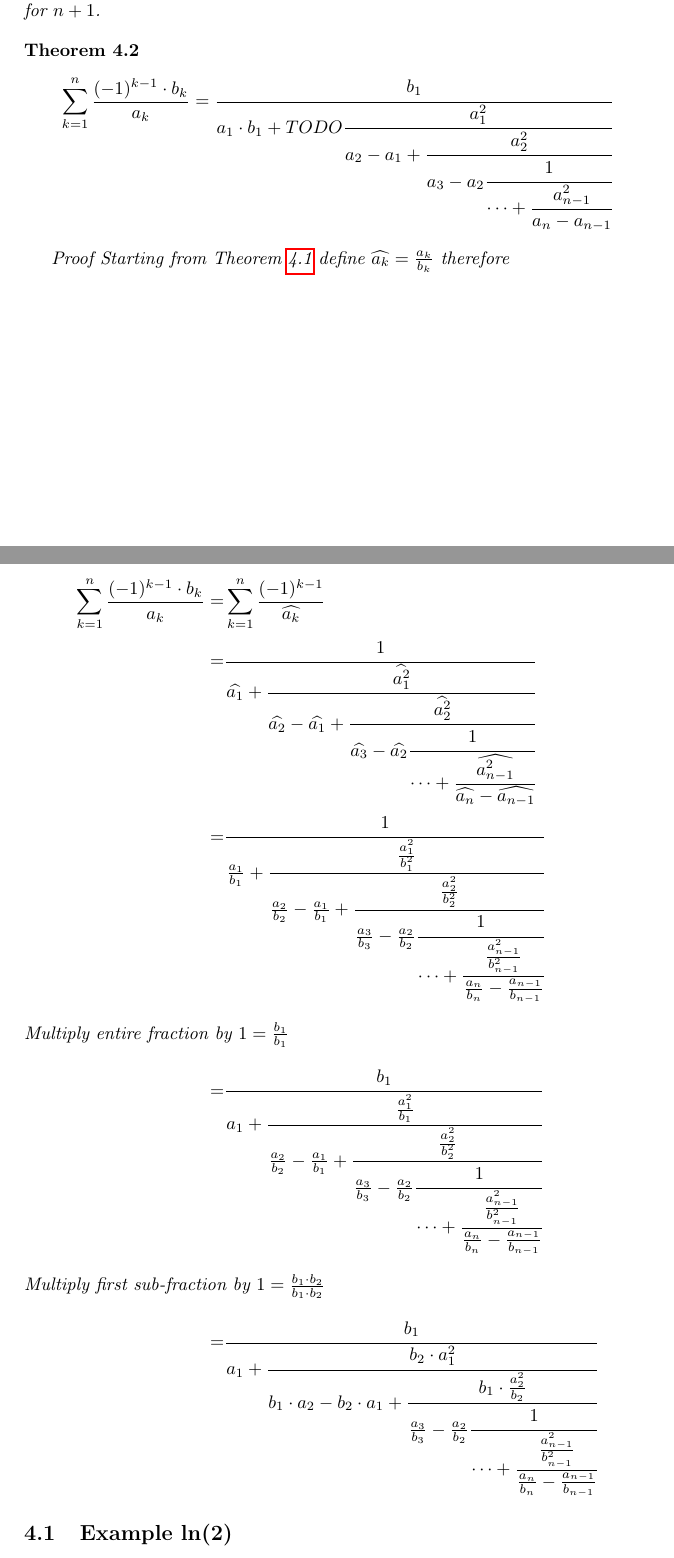
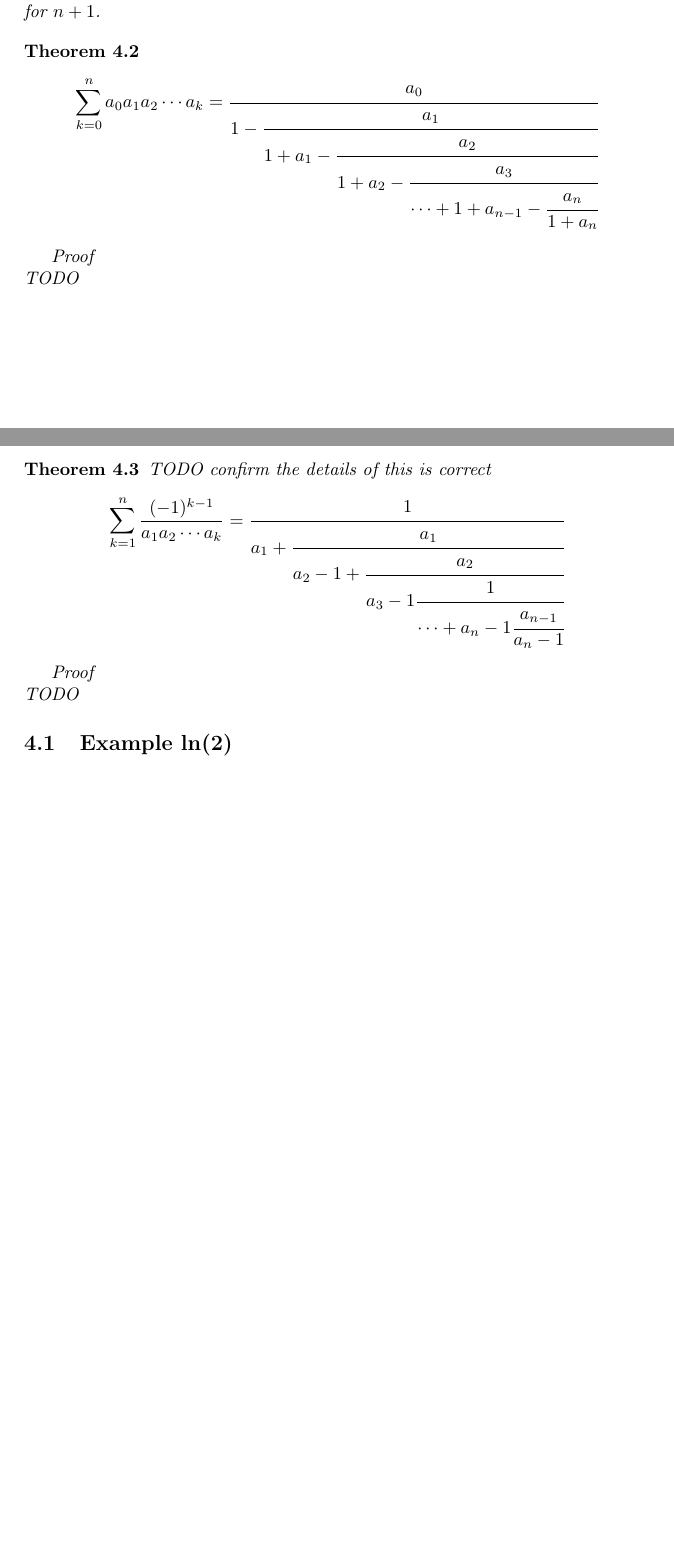
Before and after one commit to KerimovEmil/MathLatexDocs, a LaTeX document (tex_files/continued_fraction_main.tex): two parts of pages 7 and 8 of 11 before the commit and two parts of pages 7 and 8 of 10 after it, joined at a grey line, cut so that both start at the same text, the shorter picture padded with empty space. Compiled offline with pdfLaTeX.

Commit message:
resolving some more todos in continued_fraction_main.tex

```diff
--- a/tex_files/continued_fraction_main.tex
+++ b/tex_files/continued_fraction_main.tex
@@ -311,34 +323,26 @@
     \end{theorem}
 
     \begin{theorem}
-        \label{relation_to_power_series}
+        \label{euler_continued_fraction_formula}
         \[
-        \sum_{k=1}^{n} \frac{(-1)^{k-1} \cdot b_k}{a_k} = \cfrac{b_1}{a_1 \cdot b_1 + TODO \cfrac{a_{1}^{2}}{a_2 - a_1 +\cfrac{a_2^2}{a_3 - a_2
-        \cfrac{1}{\cdots + \cfrac{a_{n-1}^2}{a_n - a_{n-1}}}}}}
+        \sum_{k=0}^{n}  a_0 a_1 a_2 \cdots a_k = \cfrac{a_0}{1 - \cfrac{a_{1}}{1 + a_1 - \cfrac{a_2}{1 + a_2 -
+        \cfrac{a_3}{\cdots +  1 + a_{n-1} - \cfrac{a_{n}}{1 + a_n}}}}}
         \]
 
-        Proof
-        Starting from Theorem~\ref{relation_to_series} define $\widehat{a_k} = \frac{a_k}{b_k}$ therefore
+        Proof\\
+        TODO
+    \end{theorem}
 
-        \begin{align*}
-            \sum_{k=1}^{n} \frac{(-1)^{k-1} \cdot b_k}{a_k} =&
-            \sum_{k=1}^{n} \frac{(-1)^{k-1}}{\widehat{a_k}}
-            \\
-            =& \cfrac{1}{\widehat{a_1}+\cfrac{\widehat{a_{1}^{2}}}{\widehat{a_2} - \widehat{a_1} +\cfrac{\widehat{a_2^2}}{\widehat{a_3} - \widehat{a_2}
-            \cfrac{1}{\cdots + \cfrac{\widehat{a_{n-1}^2}}{\widehat{a_n} - \widehat{a_{n-1}}}}}}}
-            \\
-            =& \cfrac{1}{\frac{a_1}{b_1}+\cfrac{\frac{a_{1}^{2}}{b_{1}^{2}}}{ \frac{a_2}{b_2} - \frac{a_1}{b_1} +\cfrac{\frac{a_{2}^{2}}{b_{2}^{2}}}{\frac{a_3}{b_3} - \frac{a_2}{b_2}
-            \cfrac{1}{\cdots + \cfrac{\frac{a_{n-1}^{2}}{b_{n-1}^{2}}}{\frac{a_n}{b_n} - \frac{a_{n-1}}{b_{n-1}}}}}}}
-            \intertext{Multiply entire fraction by $1= \frac{b_1}{b_1}$ }
-            =&
-            \cfrac{b_1}{a_1+\cfrac{\frac{a_{1}^{2}}{b_{1}}}{ \frac{a_2}{b_2} - \frac{a_1}{b_1} +\cfrac{\frac{a_{2}^{2}}{b_{2}^{2}}}{\frac{a_3}{b_3} - \frac{a_2}{b_2}
-            \cfrac{1}{\cdots + \cfrac{\frac{a_{n-1}^{2}}{b_{n-1}^{2}}}{\frac{a_n}{b_n} - \frac{a_{n-1}}{b_{n-1}}}}}}}
-            \intertext{Multiply first sub-fraction by $1= \frac{b_1 \cdot b_2 }{b_1 \cdot b_2}$ }
-            =&
-            \cfrac{b_1}{a_1+\cfrac{b_2 \cdot a_{1}^{2}}{ b_1 \cdot a_2 - b_2 \cdot a_1 +\cfrac{ b_1 \cdot \frac{a_{2}^{2}}{b_{2}}}{\frac{a_3}{b_3} - \frac{a_2}{b_2}
-            \cfrac{1}{\cdots + \cfrac{\frac{a_{n-1}^{2}}{b_{n-1}^{2}}}{\frac{a_n}{b_n} - \frac{a_{n-1}}{b_{n-1}}}}}}}
-        \end{align*}
+    \begin{theorem}
+        \label{relation_to_power_series}
+        TODO confirm the details of this is correct
+        \[
+        \sum_{k=1}^{n} \frac{(-1)^{k-1}}{a_1 a_2 \cdots a_k} = \cfrac{1}{a_1 + \cfrac{a_{1}}{a_2 - 1 +\cfrac{a_2}{a_3 - 1
+        \cfrac{1}{\cdots +  a_n - 1 \cfrac{a_{n-1}}{a_n - 1}}}}}
+        \]
 
+        Proof\\
+        TODO
     \end{theorem}
 
     \subsection{Example ln(2)}\label{subsec:example-ln(2)}
```
Also changed, not shown: pdfs/continued_fraction_main.pdf, tex_files/continued_fraction_main.tex (22 more changed lines).
